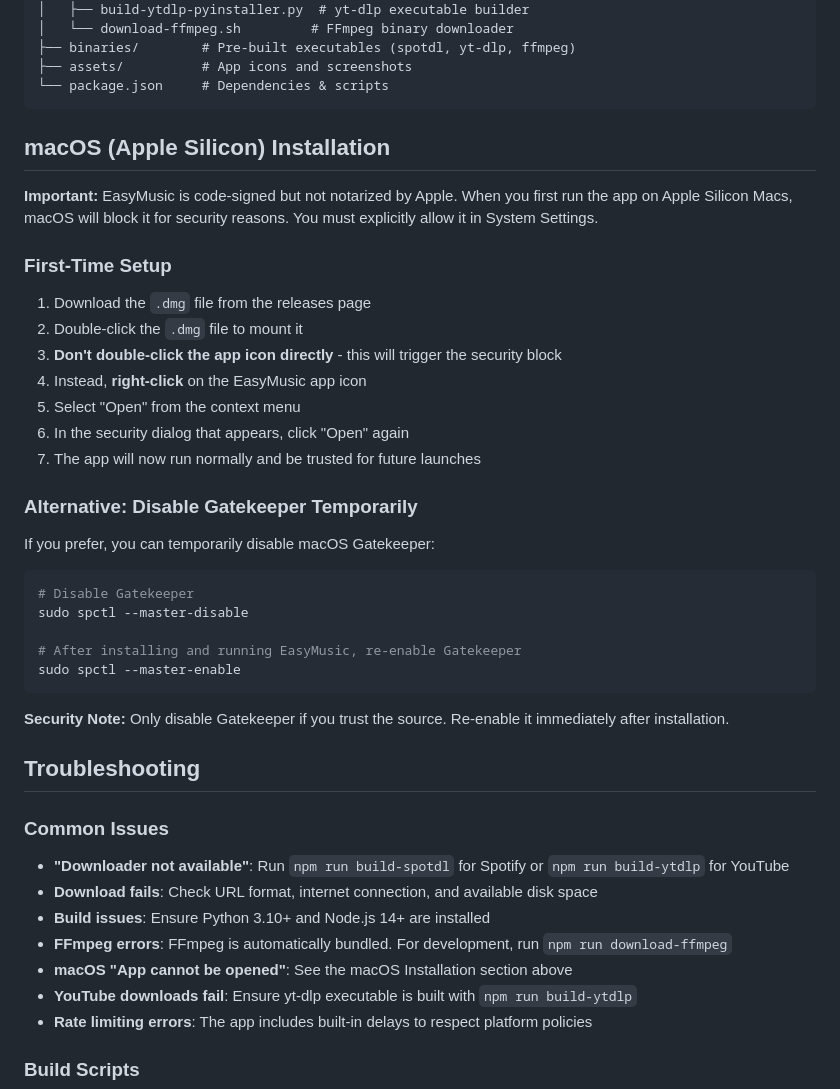
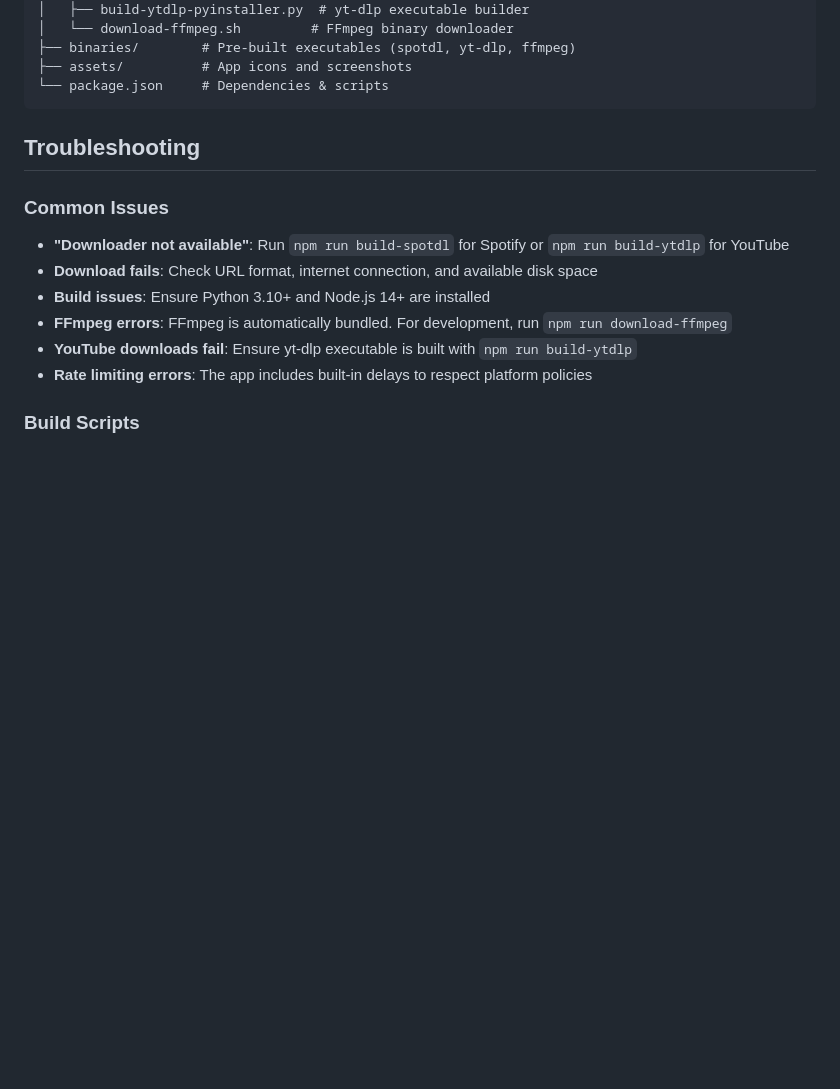
Before and after one commit to idossha/EasyMusic, a Markdown page: README.md, the part around the change. Drawn GitHub-style; blank space fills up the shorter version.

Commit message:
removed notarization stuff

````diff
--- a/README.md
+++ b/README.md
@@ -82,33 +82,6 @@ npm run download-ffmpeg
 └── package.json     # Dependencies & scripts
 ```
 
-## macOS (Apple Silicon) Installation
-
-**Important:** EasyMusic is code-signed but not notarized by Apple. When you first run the app on Apple Silicon Macs, macOS will block it for security reasons. You must explicitly allow it in System Settings.
-
-### First-Time Setup
-
-1. Download the `.dmg` file from the releases page
-2. Double-click the `.dmg` file to mount it
-3. **Don't double-click the app icon directly** - this will trigger the security block
-4. Instead, **right-click** on the EasyMusic app icon
-5. Select "Open" from the context menu
-6. In the security dialog that appears, click "Open" again
-7. The app will now run normally and be trusted for future launches
-
-### Alternative: Disable Gatekeeper Temporarily
-
-If you prefer, you can temporarily disable macOS Gatekeeper:
-
-```bash
-# Disable Gatekeeper
-sudo spctl --master-disable
-
-# After installing and running EasyMusic, re-enable Gatekeeper
-sudo spctl --master-enable
-```
-
-**Security Note:** Only disable Gatekeeper if you trust the source. Re-enable it immediately after installation.
 
 ## Troubleshooting
 
@@ -117,7 +90,6 @@ sudo spctl --master-enable
 - **Download fails**: Check URL format, internet connection, and available disk space
 - **Build issues**: Ensure Python 3.10+ and Node.js 14+ are installed
 - **FFmpeg errors**: FFmpeg is automatically bundled. For development, run `npm run download-ffmpeg`
-- **macOS "App cannot be opened"**: See the macOS Installation section above
 - **YouTube downloads fail**: Ensure yt-dlp executable is built with `npm run build-ytdlp`
 - **Rate limiting errors**: The app includes built-in delays to respect platform policies
 
````
